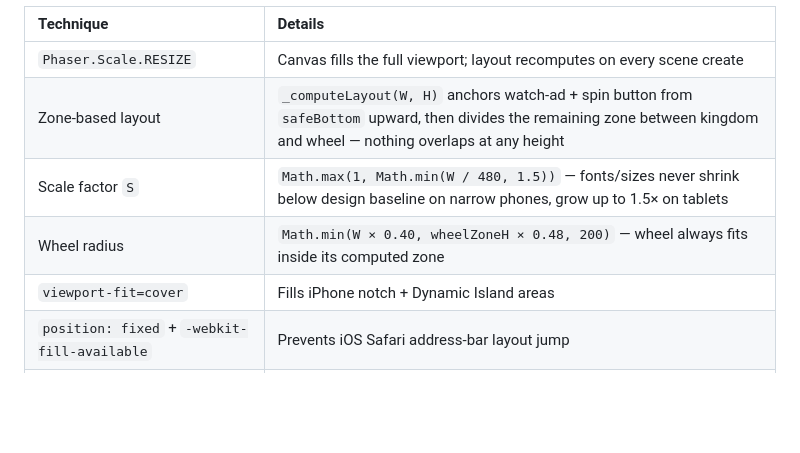
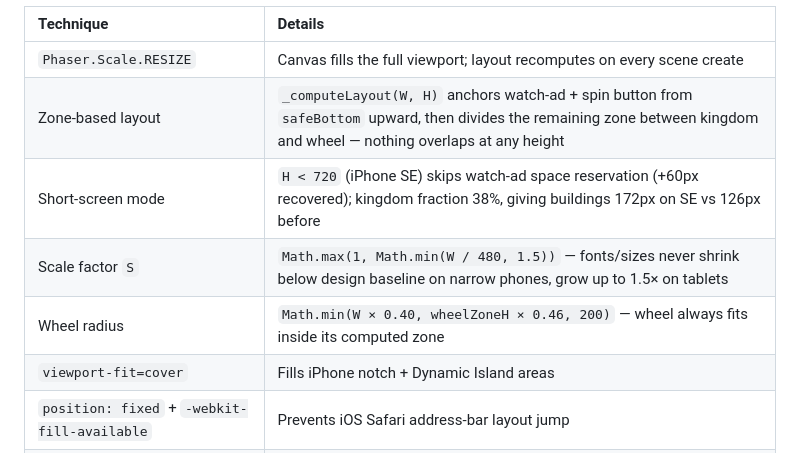
Before and after one commit to maison-gr/adams-kingdom, a Markdown page: README.md, the part around the change. Rendered like a GitHub page; blank space fills up the shorter version.

Commit message:
docs: update README — short-screen mode and SE layout fix

```diff
--- a/README.md
+++ b/README.md
@@ -232,8 +232,9 @@ The game renders at **native resolution on every screen** — phones, tablets, i
 |:----------|:--------|
 | `Phaser.Scale.RESIZE` | Canvas fills the full viewport; layout recomputes on every scene create |
 | Zone-based layout | `_computeLayout(W, H)` anchors watch-ad + spin button from `safeBottom` upward, then divides the remaining zone between kingdom and wheel — nothing overlaps at any height |
+| Short-screen mode | `H < 720` (iPhone SE) skips watch-ad space reservation (+60px recovered); kingdom fraction 38%, giving buildings 172px on SE vs 126px before |
 | Scale factor `S` | `Math.max(1, Math.min(W / 480, 1.5))` — fonts/sizes never shrink below design baseline on narrow phones, grow up to 1.5× on tablets |
-| Wheel radius | `Math.min(W × 0.40, wheelZoneH × 0.48, 200)` — wheel always fits inside its computed zone |
+| Wheel radius | `Math.min(W × 0.40, wheelZoneH × 0.46, 200)` — wheel always fits inside its computed zone |
 | `viewport-fit=cover` | Fills iPhone notch + Dynamic Island areas |
 | `position: fixed` + `-webkit-fill-available` | Prevents iOS Safari address-bar layout jump |
 | PWA meta tags | `apple-mobile-web-app-capable` — runs chrome-free when added to Home Screen |
```
